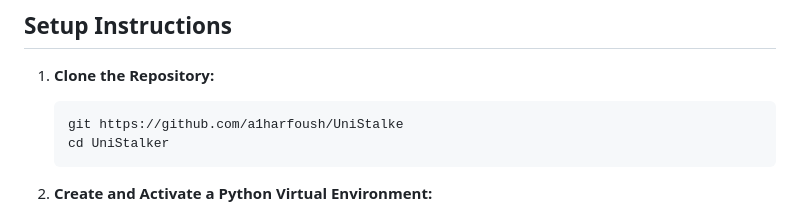
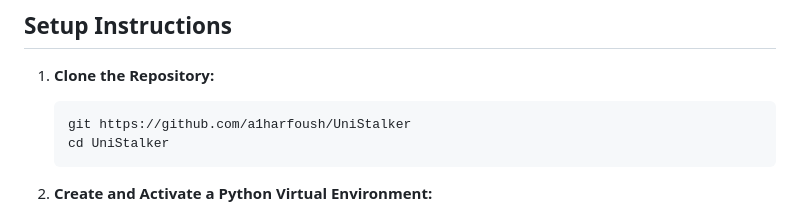
Before and after one commit to a1harfoush/UniStacker, a Markdown page: README.md, the part around the change. GitHub-like rendering.

````diff
--- a/README.md
+++ b/README.md
@@ -29,7 +29,7 @@ This project is built using the following technologies:
 
 1.  **Clone the Repository:**
     ```bash
-    git https://github.com/a1harfoush/UniStalke
+    git https://github.com/a1harfoush/UniStalker
     cd UniStalker
     ```
 
````
